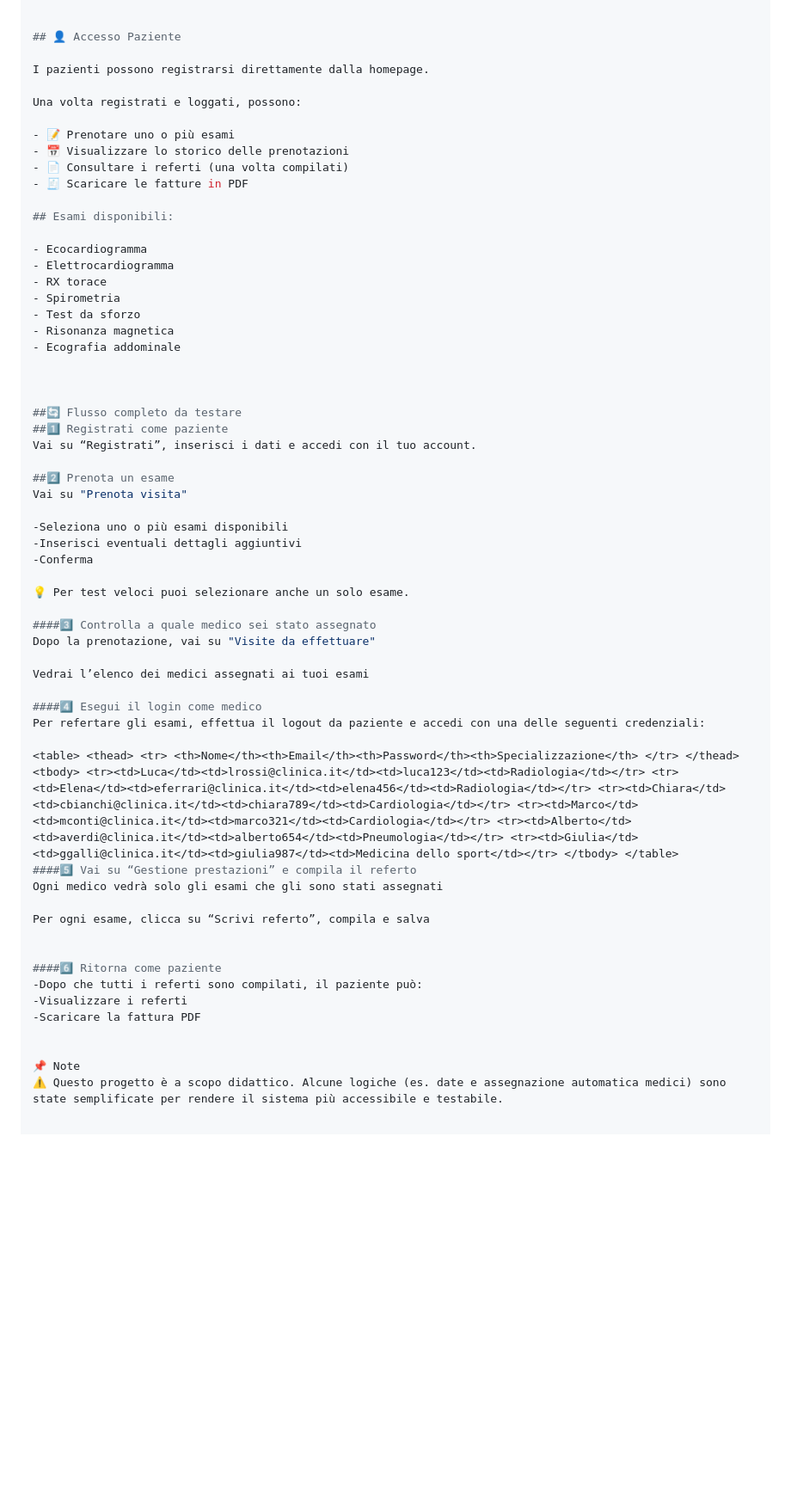
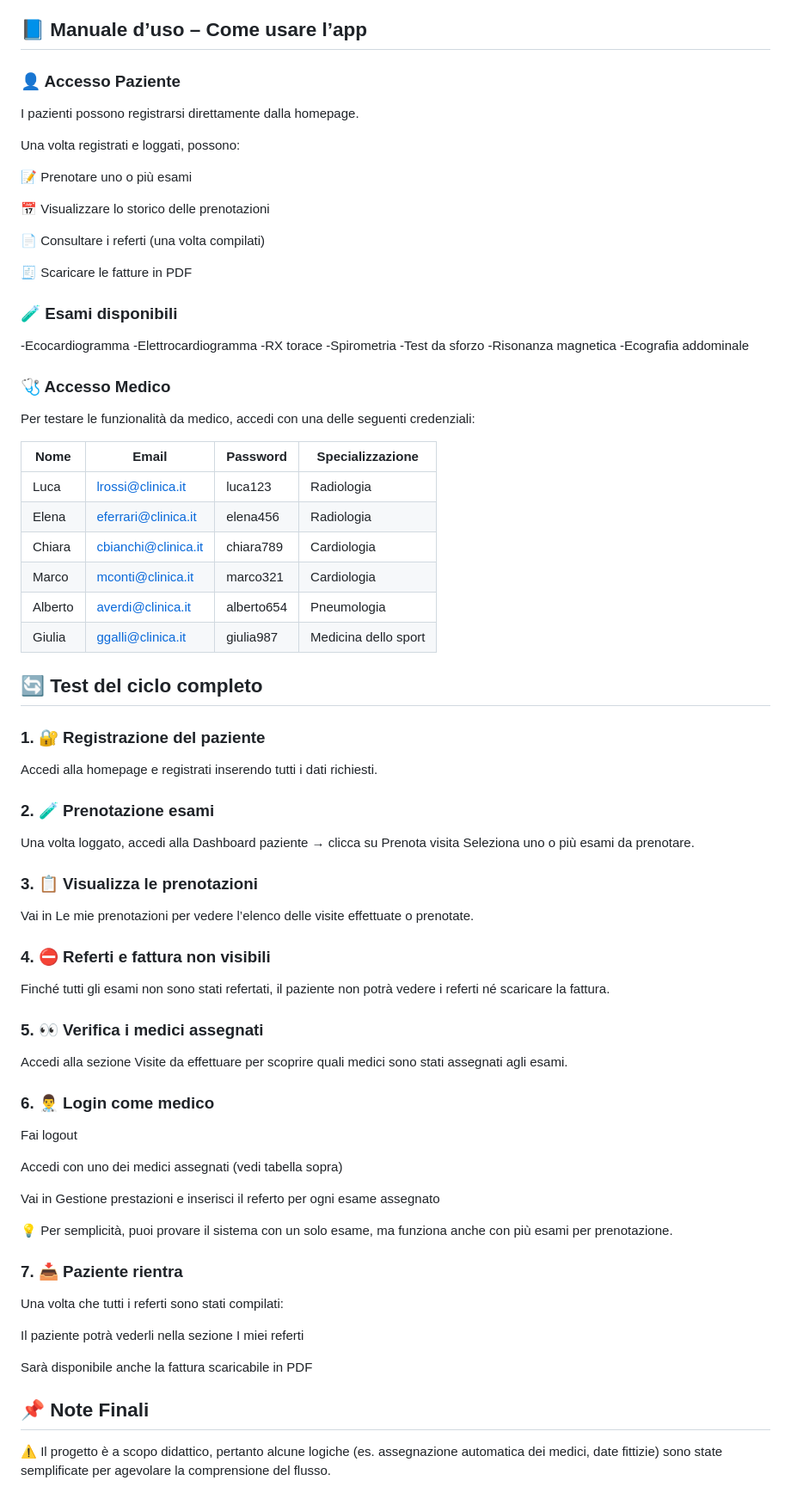
Before and after one commit to RosarioVenerusoParthenope/CentroMedicoNova, a Markdown page: README.md, the part around the change printed below. Shown: that part at 86% size. GitHub-like rendering; blank space fills up the shorter version.

```diff
--- a/README.md
+++ b/README.md
@@ -31,62 +39,77 @@ python manage.py runserver
 🔗 Apri http://127.0.0.1:8000 nel browser per utilizzare l’app.
 
 
-## 👤 Accesso Paziente
+## 📘 Manuale d’uso – Come usare l’app
 
+### 👤 Accesso Paziente
 I pazienti possono registrarsi direttamente dalla homepage.
 
 Una volta registrati e loggati, possono:
 
-- 📝 Prenotare uno o più esami
-- 📅 Visualizzare lo storico delle prenotazioni
-- 📄 Consultare i referti (una volta compilati)
-- 🧾 Scaricare le fatture in PDF
+📝 Prenotare uno o più esami
 
-## Esami disponibili:
+📅 Visualizzare lo storico delle prenotazioni
 
-- Ecocardiogramma
-- Elettrocardiogramma
-- RX torace
-- Spirometria
-- Test da sforzo
-- Risonanza magnetica
-- Ecografia addominale
+📄 Consultare i referti (una volta compilati)
+
+🧾 Scaricare le fatture in PDF
+
+### 🧪 Esami disponibili
+
+-Ecocardiogramma
+-Elettrocardiogramma
+-RX torace
+-Spirometria
+-Test da sforzo
+-Risonanza magnetica
+-Ecografia addominale
+
+### 🩺 Accesso Medico
+Per testare le funzionalità da medico, accedi con una delle seguenti credenziali:
+
+| Nome    | Email                                             | Password   | Specializzazione     |
+| ------- | ------------------------------------------------- | ---------- | -------------------- |
+| Luca    | [lrossi@clinica.it](mailto:lrossi@clinica.it)     | luca123    | Radiologia           |
+| Elena   | [eferrari@clinica.it](mailto:eferrari@clinica.it) | elena456   | Radiologia           |
+| Chiara  | [cbianchi@clinica.it](mailto:cbianchi@clinica.it) | chiara789  | Cardiologia          |
+| Marco   | [mconti@clinica.it](mailto:mconti@clinica.it)     | marco321   | Cardiologia          |
+| Alberto | [averdi@clinica.it](mailto:averdi@clinica.it)     | alberto654 | Pneumologia          |
+| Giulia  | [ggalli@clinica.it](mailto:ggalli@clinica.it)     | giulia987  | Medicina dello sport |
 
 
+## 🔄 Test del ciclo completo
 
-##🔄 Flusso completo da testare
-##1️⃣ Registrati come paziente
-Vai su “Registrati”, inserisci i dati e accedi con il tuo account.
+### 1. 🔐 Registrazione del paziente
+Accedi alla homepage e registrati inserendo tutti i dati richiesti.
 
-##2️⃣ Prenota un esame
-Vai su "Prenota visita"
+### 2. 🧪 Prenotazione esami
+Una volta loggato, accedi alla Dashboard paziente → clicca su Prenota visita
+Seleziona uno o più esami da prenotare.
 
--Seleziona uno o più esami disponibili
--Inserisci eventuali dettagli aggiuntivi
--Conferma
+### 3. 📋 Visualizza le prenotazioni
+Vai in Le mie prenotazioni per vedere l’elenco delle visite effettuate o prenotate.
 
-💡 Per test veloci puoi selezionare anche un solo esame.
+### 4. ⛔ Referti e fattura non visibili
+Finché tutti gli esami non sono stati refertati, il paziente non potrà vedere i referti né scaricare la fattura.
 
-####3️⃣ Controlla a quale medico sei stato assegnato
-Dopo la prenotazione, vai su "Visite da effettuare"
+### 5. 👀 Verifica i medici assegnati
+Accedi alla sezione Visite da effettuare per scoprire quali medici sono stati assegnati agli esami.
 
-Vedrai l’elenco dei medici assegnati ai tuoi esami
+### 6. 👨‍⚕️ Login come medico
+Fai logout
 
-####4️⃣ Esegui il login come medico
-Per refertare gli esami, effettua il logout da paziente e accedi con una delle seguenti credenziali:
+Accedi con uno dei medici assegnati (vedi tabella sopra)
 
-<table> <thead> <tr> <th>Nome</th><th>Email</th><th>Password</th><th>Specializzazione</th> </tr> </thead> <tbody> <tr><td>Luca</td><td>lrossi@clinica.it</td><td>luca123</td><td>Radiologia</td></tr> <tr><td>Elena</td><td>eferrari@clinica.it</td><td>elena456</td><td>Radiologia</td></tr> <tr><td>Chiara</td><td>cbianchi@clinica.it</td><td>chiara789</td><td>Cardiologia</td></tr> <tr><td>Marco</td><td>mconti@clinica.it</td><td>marco321</td><td>Cardiologia</td></tr> <tr><td>Alberto</td><td>averdi@clinica.it</td><td>alberto654</td><td>Pneumologia</td></tr> <tr><td>Giulia</td><td>ggalli@clinica.it</td><td>giulia987</td><td>Medicina dello sport</td></tr> </tbody> </table>
-####5️⃣ Vai su “Gestione prestazioni” e compila il referto
-Ogni medico vedrà solo gli esami che gli sono stati assegnati
+Vai in Gestione prestazioni e inserisci il referto per ogni esame assegnato
 
-Per ogni esame, clicca su “Scrivi referto”, compila e salva
+💡 Per semplicità, puoi provare il sistema con un solo esame, ma funziona anche con più esami per prenotazione.
 
+### 7. 📥 Paziente rientra
+Una volta che tutti i referti sono stati compilati:
 
-####6️⃣ Ritorna come paziente
--Dopo che tutti i referti sono compilati, il paziente può:
--Visualizzare i referti
--Scaricare la fattura PDF
+Il paziente potrà vederli nella sezione I miei referti
 
+Sarà disponibile anche la fattura scaricabile in PDF
 
-📌 Note
-⚠️ Questo progetto è a scopo didattico. Alcune logiche (es. date e assegnazione automatica medici) sono state semplificate per rendere il sistema più accessibile e testabile.
+## 📌 Note Finali
+⚠️ Il progetto è a scopo didattico, pertanto alcune logiche (es. assegnazione automatica dei medici, date fittizie) sono state semplificate per agevolare la comprensione del flusso.
```
Also changed, not shown: other parts of README.md (+17 -9 lines), Presentazione Progetto Clinica Nova/Centro Medico - Generalizzazioni.png (added), Presentazione Progetto Clinica Nova/Centro Medico.png (added), 5 other files.
